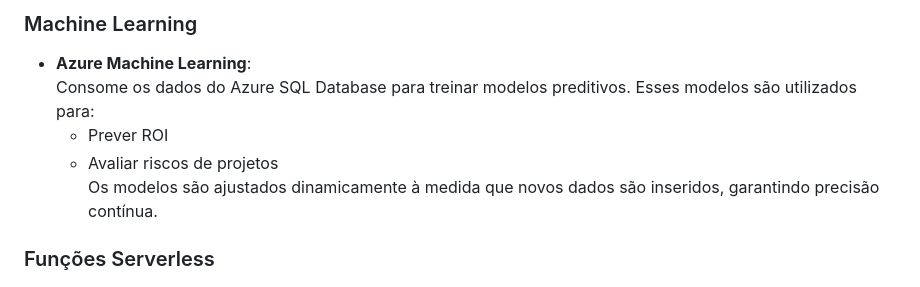
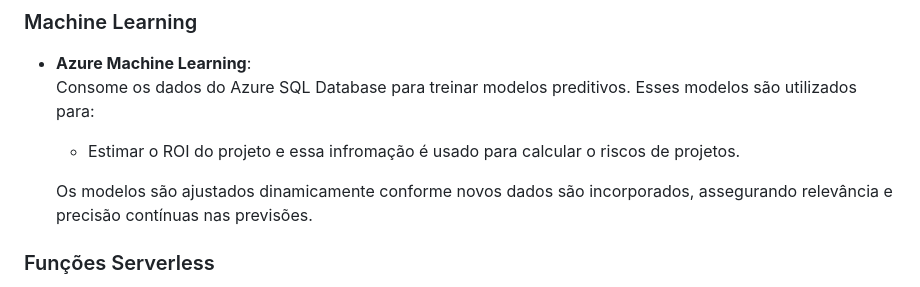
Before and after one commit to led-21/microsoft-hackathon-roi-calculator, a Markdown page: README.md, the part around the change. Drawn GitHub-style.

```diff
--- a/README.md
+++ b/README.md
@@ -50,9 +50,9 @@ Construir uma calculadora de ROI para ajudar os líderes a se prepararem para a
 ### Machine Learning
 - **Azure Machine Learning**:
   Consome os dados do Azure SQL Database para treinar modelos preditivos. Esses modelos são utilizados para:
-  - Prever ROI
-  - Avaliar riscos de projetos
-  Os modelos são ajustados dinamicamente à medida que novos dados são inseridos, garantindo precisão contínua.
+  - Estimar o ROI do projeto e essa infromação é usado para calcular o riscos de projetos.
+
+  Os modelos são ajustados dinamicamente conforme novos dados são incorporados, assegurando relevância e precisão contínuas nas previsões.
 
 ### Funções Serverless
 - **Azure Functions**:
```
